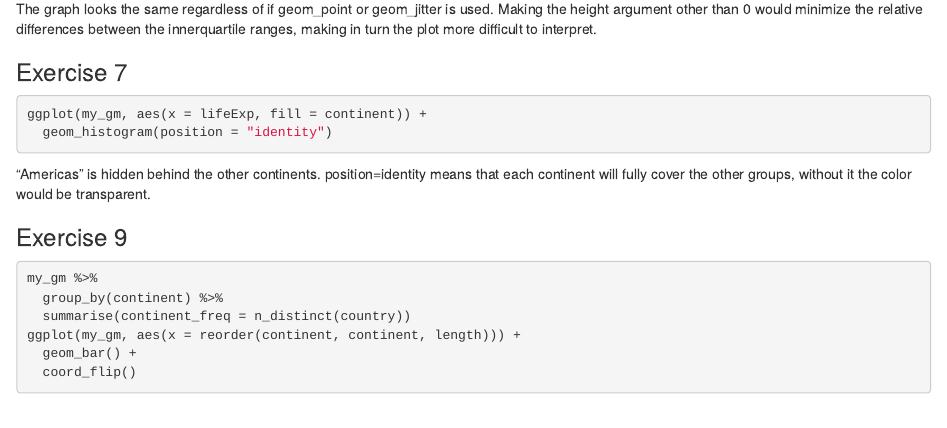
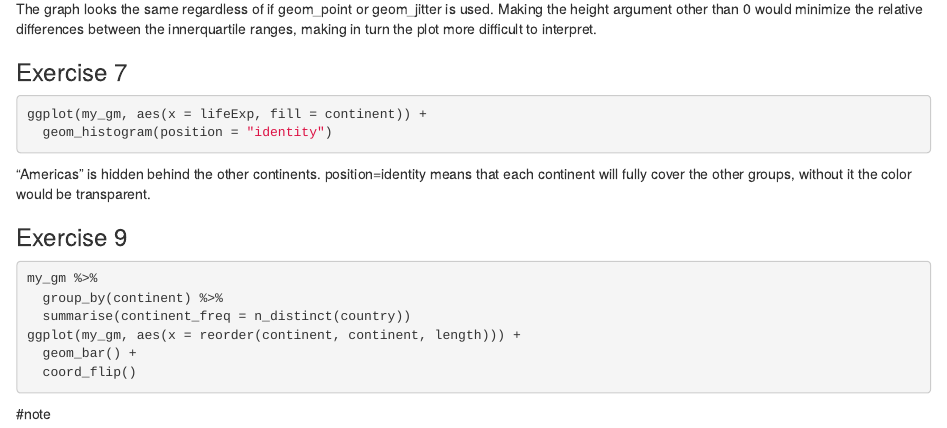
Before and after one commit to abanninga/STA518-team-activity-2-4, an R Markdown document (activity0204-visualization-intro.Rmd): the page in a window 1100 px wide, from 1910 px down. Rendered offline with R 4.5, knitr and Pandoc, with nearby package versions; the code chunks are not run, so their results and figures are left out.

Commit message:
attempt 2

````diff
--- a/activity0204-visualization-intro.Rmd
+++ b/activity0204-visualization-intro.Rmd
@@ -130,3 +130,4 @@ ggplot(my_gm, aes(x = reorder(continent, continent, length))) +
   geom_bar() +
   coord_flip()
 ```
+#note
````
